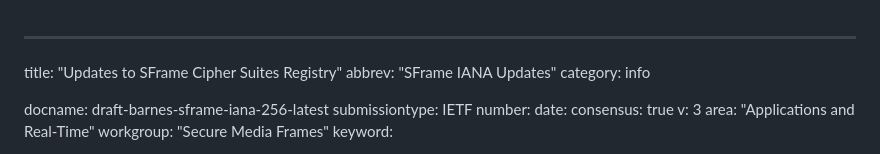
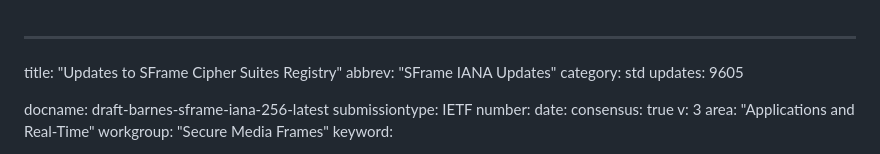
Before and after one commit to bifurcation/sframe-iana-256, a Markdown page: draft-barnes-sframe-iana-256.md, the part around the change. GitHub-like rendering.

Commit message:
Mark as std track and add updates RFC9605

```diff
--- a/draft-barnes-sframe-iana-256.md
+++ b/draft-barnes-sframe-iana-256.md
@@ -1,7 +1,8 @@
 ---
 title: "Updates to SFrame Cipher Suites Registry"
 abbrev: "SFrame IANA Updates"
-category: info
+category: std
+updates: 9605
 
 docname: draft-barnes-sframe-iana-256-latest
 submissiontype: IETF
```
